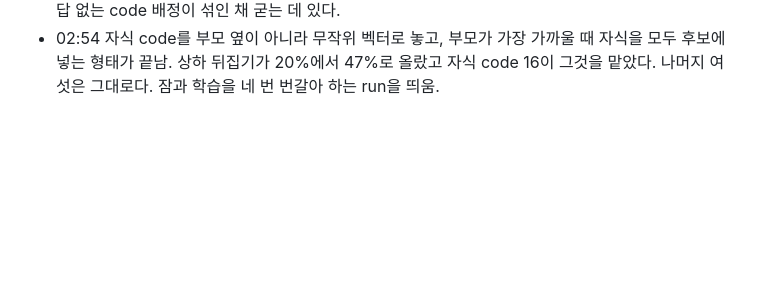
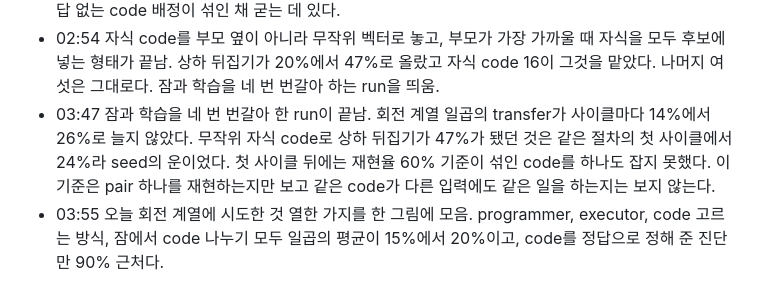
Before and after one commit to minjunjee/toy-NEO, a Markdown page: docs/research-log.md, the part around the change. GitHub-like rendering; blank space fills up the shorter version.

```diff
--- a/docs/research-log.md
+++ b/docs/research-log.md
@@ -149,3 +149,5 @@
 - 02:48 섞인 code 옆에 자식 code를 놓고 code 벡터를 고정해 실행으로 고른 run이 끝남. 회전 계열은 12%에서 20%로 그대로다. 자식 code가 쓰이긴 하지만 부모처럼 여러 변환이 섞인 채로 쓰인다. 학습 batch는 후보 여섯 중 하나가 98%를 재현하는데 programmer가 고른 code로는 66%다. 부모와 거의 같은 벡터로는 executor가 다른 일을 붙이지 못한다.
 - 02:50 code를 정답으로 정해 준 run의 programmer를 probe함. 회전 계열 일곱을 82%로 가른다. 서로 다른 목표 code만 주어지면 programmer도 구별을 배운다. 세 부품 모두 배울 수 있고, 실패는 정답 없는 code 배정이 섞인 채 굳는 데 있다.
 - 02:54 자식 code를 부모 옆이 아니라 무작위 벡터로 놓고, 부모가 가장 가까울 때 자식을 모두 후보에 넣는 형태가 끝남. 상하 뒤집기가 20%에서 47%로 올랐고 자식 code 16이 그것을 맡았다. 나머지 여섯은 그대로다. 잠과 학습을 네 번 번갈아 하는 run을 띄움.
+- 03:47 잠과 학습을 네 번 번갈아 한 run이 끝남. 회전 계열 일곱의 transfer가 사이클마다 14%에서 26%로 늘지 않았다. 무작위 자식 code로 상하 뒤집기가 47%가 됐던 것은 같은 절차의 첫 사이클에서 24%라 seed의 운이었다. 첫 사이클 뒤에는 재현율 60% 기준이 섞인 code를 하나도 잡지 못했다. 이 기준은 pair 하나를 재현하는지만 보고 같은 code가 다른 입력에도 같은 일을 하는지는 보지 않는다.
+- 03:55 오늘 회전 계열에 시도한 것 열한 가지를 한 그림에 모음. programmer, executor, code 고르는 방식, 잠에서 code 나누기 모두 일곱의 평균이 15%에서 20%이고, code를 정답으로 정해 준 진단만 90% 근처다.
```
Also changed, not shown: docs/reports/2026-11-22-scaling/orientation_attempts.png (added), 3 other files.
